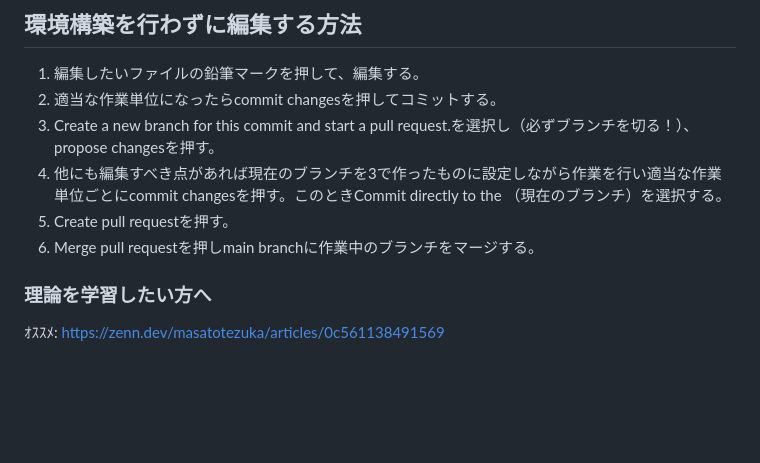
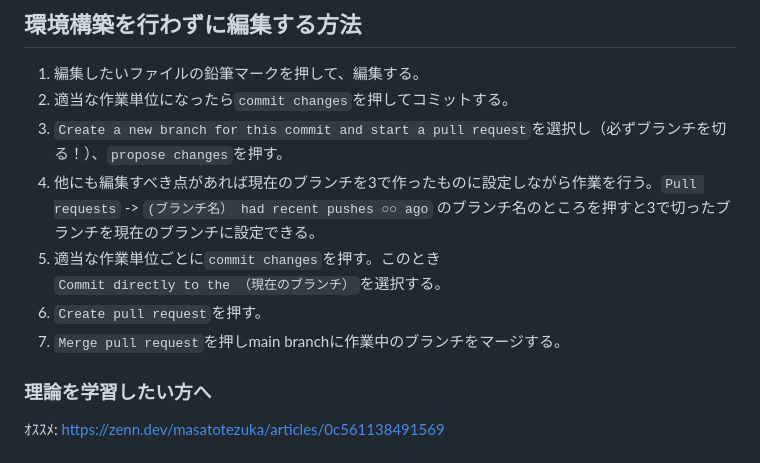
Before and after one commit to ComicCommunity/comicomm_web, a Markdown page: README.md, the part around one of its changes. Rendered like a GitHub page; blank space fills up the shorter version.

Commit message:
Update README.md_20260403_3-5
体裁を整えた
環境構築を行わずに編集する方法のところをさらに改訂

```diff
--- a/README.md
+++ b/README.md
@@ -104,11 +104,12 @@ e.g. ![image](example.jpg)
 
 ## 環境構築を行わずに編集する方法
 1. 編集したいファイルの鉛筆マークを押して、編集する。
-2. 適当な作業単位になったらcommit changesを押してコミットする。
-3. Create a new branch for this commit and start a pull request.を選択し（必ずブランチを切る！）、propose changesを押す。
-4. 他にも編集すべき点があれば現在のブランチを3で作ったものに設定しながら作業を行い適当な作業単位ごとにcommit changesを押す。このときCommit directly to the （現在のブランチ）を選択する。
-5. Create pull requestを押す。
-6. Merge pull requestを押しmain branchに作業中のブランチをマージする。
+2. 適当な作業単位になったら`commit changes`を押してコミットする。
+3. `Create a new branch for this commit and start a pull request`を選択し（必ずブランチを切る！）、`propose changes`を押す。
+4. 他にも編集すべき点があれば現在のブランチを3で作ったものに設定しながら作業を行う。`Pull requests` -> `(ブランチ名） had recent pushes ○○ ago` のブランチ名のところを押すと3で切ったブランチを現在のブランチに設定できる。
+5. 適当な作業単位ごとに`commit changes`を押す。このとき`Commit directly to the （現在のブランチ）`を選択する。
+6. `Create pull request`を押す。
+7. `Merge pull request`を押しmain branchに作業中のブランチをマージする。
 
 ### 理論を学習したい方へ
 ｵｽｽﾒ: https://zenn.dev/masatotezuka/articles/0c561138491569
```
Also changed, not shown: other parts of README.md (+1 -1 lines).
